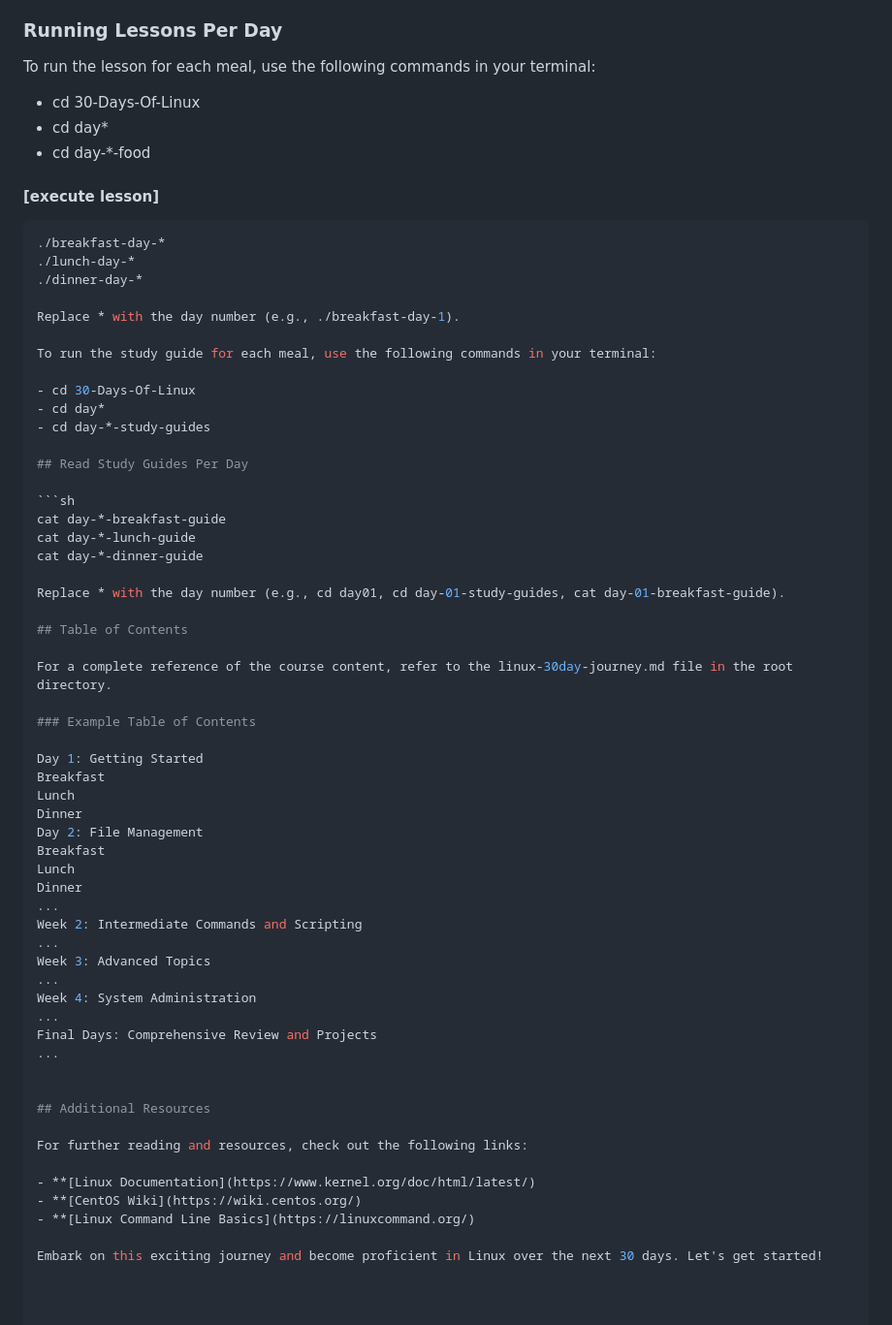
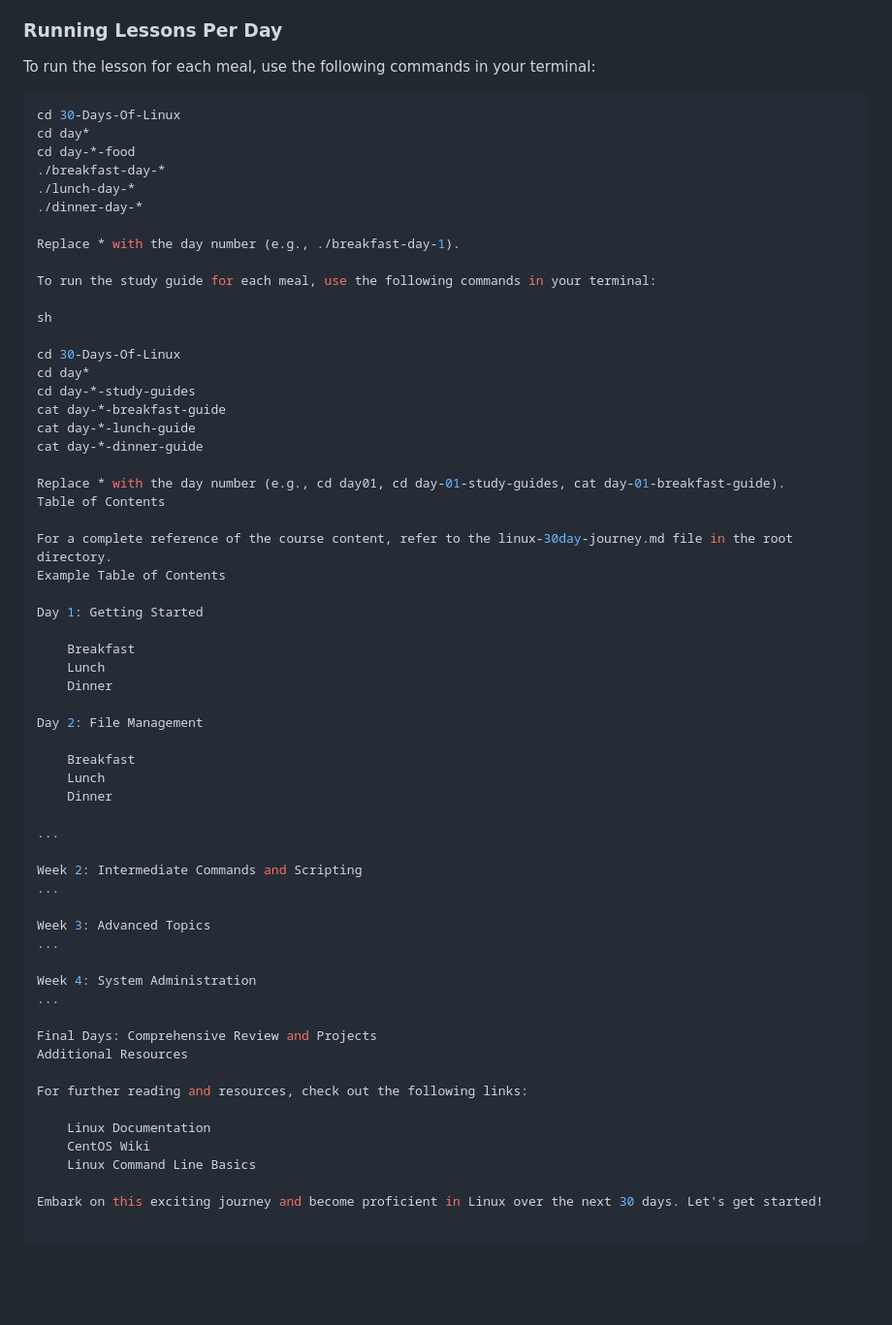
Before and after one commit to 1nc0gn30/30-days-of-Linux-Fundamentals, a Markdown page: README.md, the part around the change. Shown at 97% size. GitHub-like rendering; blank space fills up the shorter version.

Commit message:
Fix: README.md description

````diff
--- a/README.md
+++ b/README.md
@@ -47,13 +47,10 @@ Each day's study guides are divided into Breakfast, Lunch, and Dinner sections,
 
 To run the lesson for each meal, use the following commands in your terminal:
 
-- cd 30-Days-Of-Linux
-- cd day*
-- cd day-*-food
-
-#### [execute lesson]
-
 ```sh
+cd 30-Days-Of-Linux
+cd day*
+cd day-*-food
 ./breakfast-day-*
 ./lunch-day-*
 ./dinner-day-*
@@ -62,50 +59,51 @@ Replace * with the day number (e.g., ./breakfast-day-1).
 
 To run the study guide for each meal, use the following commands in your terminal:
 
-- cd 30-Days-Of-Linux
-- cd day*
-- cd day-*-study-guides
+sh
 
-## Read Study Guides Per Day
-
-```sh
+cd 30-Days-Of-Linux
+cd day*
+cd day-*-study-guides
 cat day-*-breakfast-guide
 cat day-*-lunch-guide
 cat day-*-dinner-guide
 
 Replace * with the day number (e.g., cd day01, cd day-01-study-guides, cat day-01-breakfast-guide).
-
-## Table of Contents
+Table of Contents
 
 For a complete reference of the course content, refer to the linux-30day-journey.md file in the root directory.
-
-### Example Table of Contents
+Example Table of Contents
 
 Day 1: Getting Started
-Breakfast
-Lunch
-Dinner
+
+    Breakfast
+    Lunch
+    Dinner
+
 Day 2: File Management
-Breakfast
-Lunch
-Dinner
+
+    Breakfast
+    Lunch
+    Dinner
+
 ...
+
 Week 2: Intermediate Commands and Scripting
 ...
+
 Week 3: Advanced Topics
 ...
+
 Week 4: System Administration
 ...
+
 Final Days: Comprehensive Review and Projects
-...
-
-
-## Additional Resources
+Additional Resources
 
 For further reading and resources, check out the following links:
 
-- **[Linux Documentation](https://www.kernel.org/doc/html/latest/)
-- **[CentOS Wiki](https://wiki.centos.org/)
-- **[Linux Command Line Basics](https://linuxcommand.org/)
+    Linux Documentation
+    CentOS Wiki
+    Linux Command Line Basics
 
 Embark on this exciting journey and become proficient in Linux over the next 30 days. Let's get started!
````
